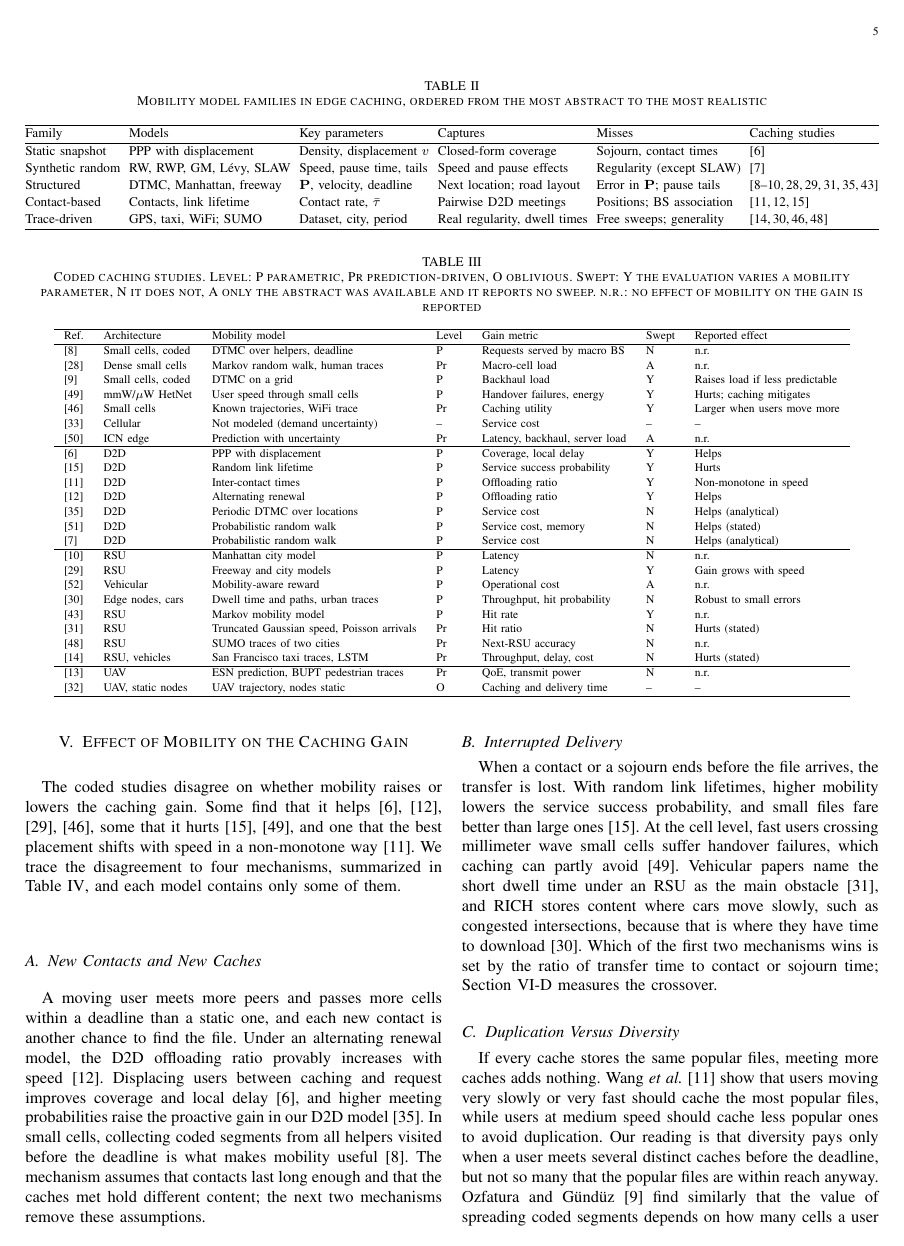
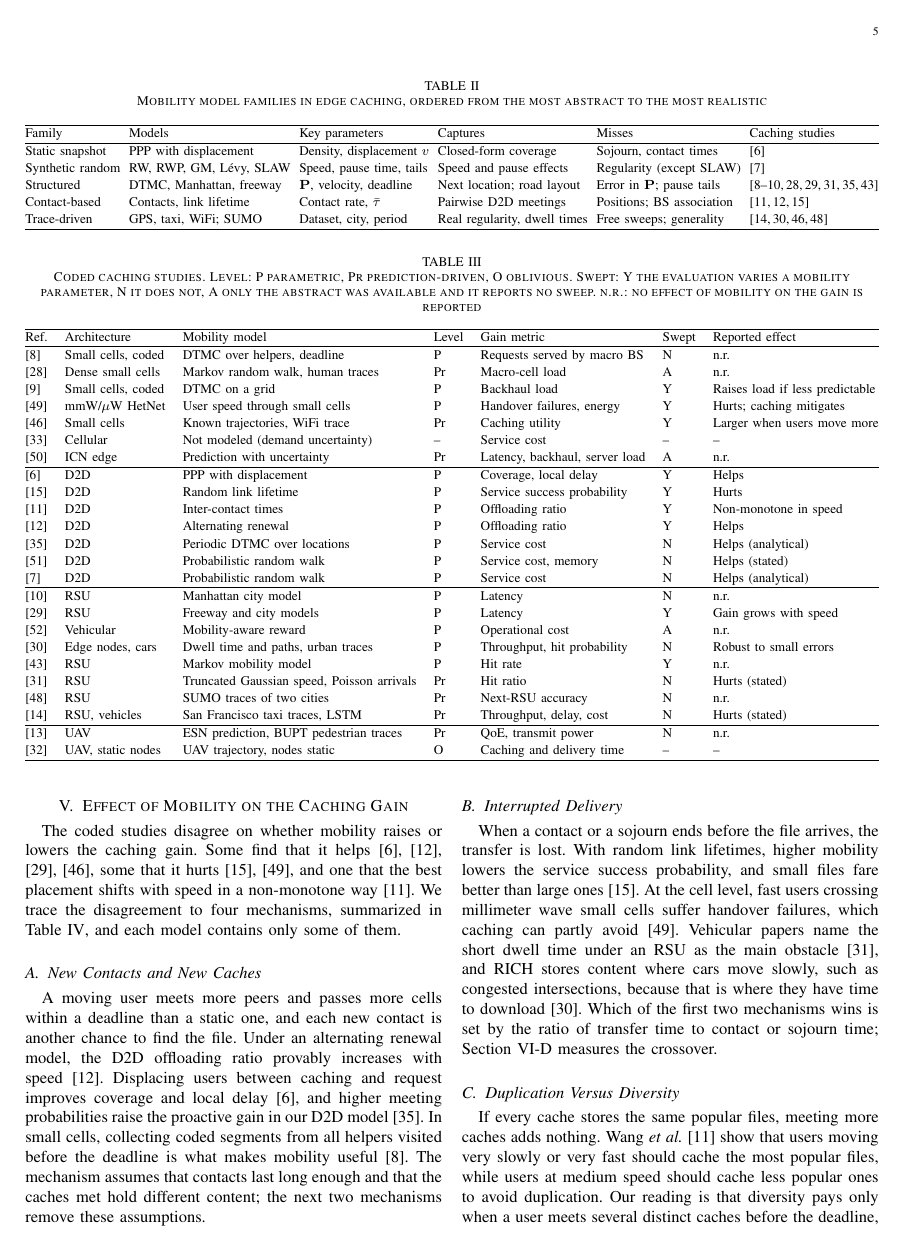
Before and after one commit to sshawky78AUA/mobility-edge-caching, a LaTeX paper (paper/main.tex, which reads paper/sections/sec4_problems.tex): page 5 of 12. Compiled offline with pdfLaTeX.

Commit message:
Table III full text width, matching Table II
Co-Authored-By: Claude Opus 5.5 <noreply@anthropic.com>
Claude-Session: https://claude.ai/code/session_01VVgvwBXNG4AgrSG2PjpFCL

```diff
--- a/paper/sections/sec4_problems.tex
+++ b/paper/sections/sec4_problems.tex
@@ -13,9 +13,10 @@ Table~\ref{tab:corpus} codes the 24 caching studies of our corpus by architectur
 \centering
 \caption{Coded caching studies. Level: P parametric, Pr prediction-driven, O oblivious. Swept: Y the evaluation varies a mobility parameter, N it does not, A only the abstract was available and it reports no sweep. n.r.: no effect of mobility on the gain is reported}
 \label{tab:corpus}
-\scriptsize
-\renewcommand{\arraystretch}{1.1}
-\begin{tabular}{lllllll}
+\footnotesize
+\renewcommand{\arraystretch}{1.15}
+\setlength{\tabcolsep}{1.8pt}
+\begin{tabular*}{\textwidth}{@{\extracolsep{\fill}}lllllll@{}}
 \hline
 Ref. & Architecture & Mobility model & Level & Gain metric & Swept & Reported effect \\
 \hline
```
Also changed, not shown: paper/sections/sec4_problems.tex (2 more changed lines).
